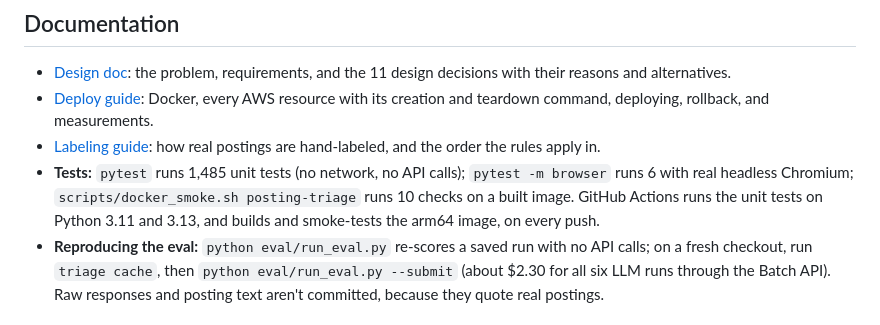
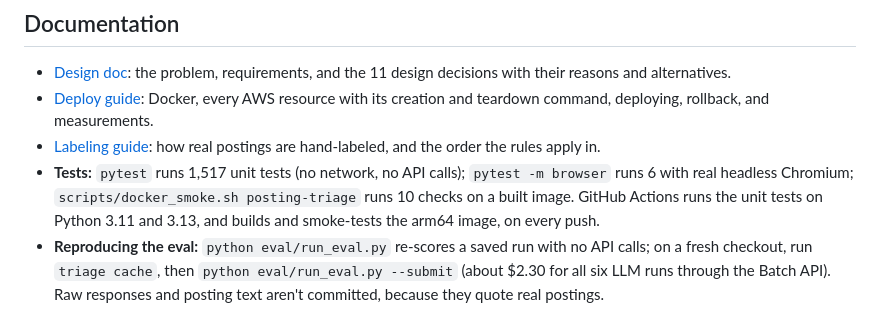
Before and after one commit to jar-narvz/posting-triage, a Markdown page: README.md, the part around one of its changes. Rendered like a GitHub page.

Commit message:
Link the project page from the README
Also update the unit test count to 1,517, the suite's current size.

```diff
--- a/README.md
+++ b/README.md
@@ -258,7 +258,7 @@ Errors: 401 missing or wrong token, 429 rate limit (with `Retry-After`), 400 a b
 - [Design doc](docs/design.md): the problem, requirements, and the 11 design decisions with their reasons and alternatives.
 - [Deploy guide](docs/deploy.md): Docker, every AWS resource with its creation and teardown command, deploying, rollback, and measurements.
 - [Labeling guide](docs/labeling-guide.md): how real postings are hand-labeled, and the order the rules apply in.
-- **Tests:** `pytest` runs 1,485 unit tests (no network, no API calls); `pytest -m browser` runs 6 with real headless Chromium; `scripts/docker_smoke.sh posting-triage` runs 10 checks on a built image. GitHub Actions runs the unit tests on Python 3.11 and 3.13, and builds and smoke-tests the arm64 image, on every push.
+- **Tests:** `pytest` runs 1,517 unit tests (no network, no API calls); `pytest -m browser` runs 6 with real headless Chromium; `scripts/docker_smoke.sh posting-triage` runs 10 checks on a built image. GitHub Actions runs the unit tests on Python 3.11 and 3.13, and builds and smoke-tests the arm64 image, on every push.
 - **Reproducing the eval:** `python eval/run_eval.py` re-scores a saved run with no API calls; on a fresh checkout, run `triage cache`, then `python eval/run_eval.py --submit` (about $2.30 for all six LLM runs through the Batch API). Raw responses and posting text aren't committed, because they quote real postings.
 
 ## License
```
Also changed, not shown: other parts of README.md (+1 -1 lines).
